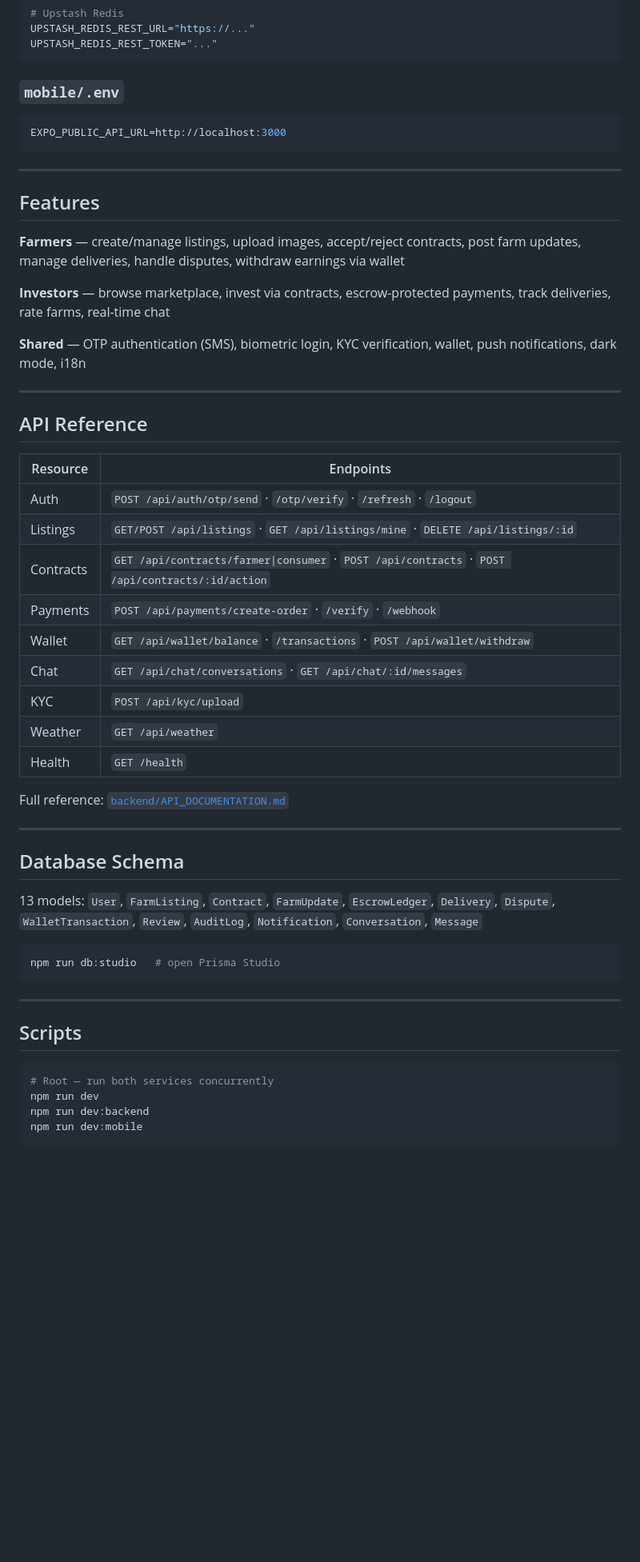
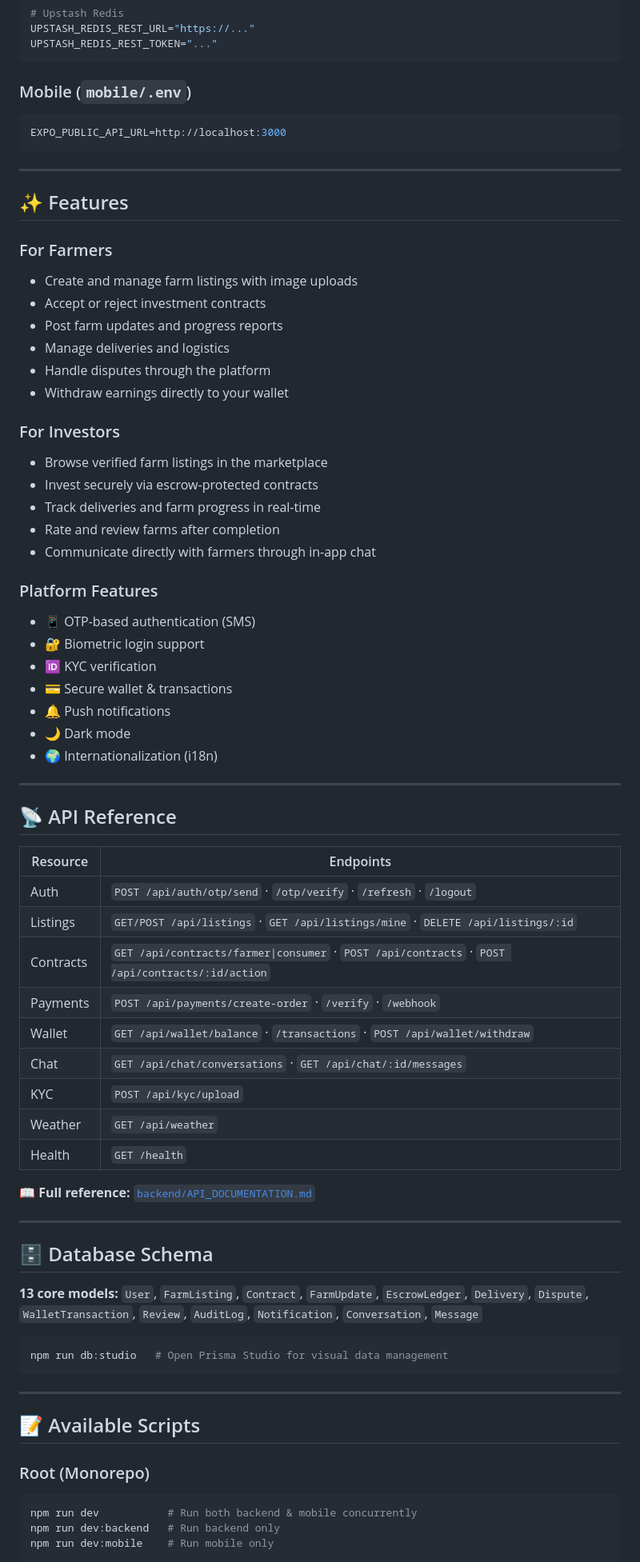
Before and after one commit to amaan-ur-raheman/farm-connect, a Markdown page: README.md, the part around one of its changes. Shown at 80% size. Rendered like a GitHub page; blank space fills up the shorter version.

````diff
--- a/README.md
+++ b/README.md
@@ -90,7 +140,7 @@ UPSTASH_REDIS_REST_URL="https://..."
 UPSTASH_REDIS_REST_TOKEN="..."
 ```
 
-### `mobile/.env`
+### Mobile (`mobile/.env`)
 
 ```env
 EXPO_PUBLIC_API_URL=http://localhost:3000
@@ -98,49 +148,68 @@ EXPO_PUBLIC_API_URL=http://localhost:3000
 
 ---
 
-## Features
+## ✨ Features
 
-**Farmers** — create/manage listings, upload images, accept/reject contracts, post farm updates, manage deliveries, handle disputes, withdraw earnings via wallet
+### For Farmers
+- Create and manage farm listings with image uploads
+- Accept or reject investment contracts
+- Post farm updates and progress reports
+- Manage deliveries and logistics
+- Handle disputes through the platform
+- Withdraw earnings directly to your wallet
 
-**Investors** — browse marketplace, invest via contracts, escrow-protected payments, track deliveries, rate farms, real-time chat
+### For Investors
+- Browse verified farm listings in the marketplace
+- Invest securely via escrow-protected contracts
+- Track deliveries and farm progress in real-time
+- Rate and review farms after completion
+- Communicate directly with farmers through in-app chat
 
-**Shared** — OTP authentication (SMS), biometric login, KYC verification, wallet, push notifications, dark mode, i18n
+### Platform Features
+- 📱 OTP-based authentication (SMS)
+- 🔐 Biometric login support
+- 🆔 KYC verification
+- 💳 Secure wallet & transactions
+- 🔔 Push notifications
+- 🌙 Dark mode
+- 🌍 Internationalization (i18n)
 
 ---
 
-## API Reference
+## 📡 API Reference
 
-| Resource | Endpoints |
-|---|---|
-| Auth | `POST /api/auth/otp/send` · `/otp/verify` · `/refresh` · `/logout` |
-| Listings | `GET/POST /api/listings` · `GET /api/listings/mine` · `DELETE /api/listings/:id` |
+| Resource  | Endpoints |
+|-----------|-----------|
+| Auth      | `POST /api/auth/otp/send` · `/otp/verify` · `/refresh` · `/logout` |
+| Listings  | `GET/POST /api/listings` · `GET /api/listings/mine` · `DELETE /api/listings/:id` |
 | Contracts | `GET /api/contracts/farmer\|consumer` · `POST /api/contracts` · `POST /api/contracts/:id/action` |
-| Payments | `POST /api/payments/create-order` · `/verify` · `/webhook` |
-| Wallet | `GET /api/wallet/balance` · `/transactions` · `POST /api/wallet/withdraw` |
-| Chat | `GET /api/chat/conversations` · `GET /api/chat/:id/messages` |
-| KYC | `POST /api/kyc/upload` |
-| Weather | `GET /api/weather` |
-| Health | `GET /health` |
+| Payments  | `POST /api/payments/create-order` · `/verify` · `/webhook` |
+| Wallet    | `GET /api/wallet/balance` · `/transactions` · `POST /api/wallet/withdraw` |
+| Chat      | `GET /api/chat/conversations` · `GET /api/chat/:id/messages` |
+| KYC       | `POST /api/kyc/upload` |
+| Weather   | `GET /api/weather` |
+| Health    | `GET /health` |
 
-Full reference: [`backend/API_DOCUMENTATION.md`](./backend/API_DOCUMENTATION.md)
+📖 **Full reference:** [`backend/API_DOCUMENTATION.md`](./backend/API_DOCUMENTATION.md)
 
 ---
 
-## Database Schema
+## 🗄️ Database Schema
 
-13 models: `User`, `FarmListing`, `Contract`, `FarmUpdate`, `EscrowLedger`, `Delivery`, `Dispute`, `WalletTransaction`, `Review`, `AuditLog`, `Notification`, `Conversation`, `Message`
+**13 core models:** `User`, `FarmListing`, `Contract`, `FarmUpdate`, `EscrowLedger`, `Delivery`, `Dispute`, `WalletTransaction`, `Review`, `AuditLog`, `Notification`, `Conversation`, `Message`
 
 ```bash
-npm run db:studio   # open Prisma Studio
+npm run db:studio   # Open Prisma Studio for visual data management
 ```
 
 ---
 
-## Scripts
+## 📝 Available Scripts
 
+### Root (Monorepo)
 ```bash
-# Root — run both services concurrently
-npm run dev
-npm run dev:backend
-npm run dev:mobile
+npm run dev           # Run both backend & mobile concurrently
+npm run dev:backend   # Run backend only
+npm run dev:mobile    # Run mobile only
+```
 
````
Also changed, not shown: other parts of README.md (+124 -50 lines).
